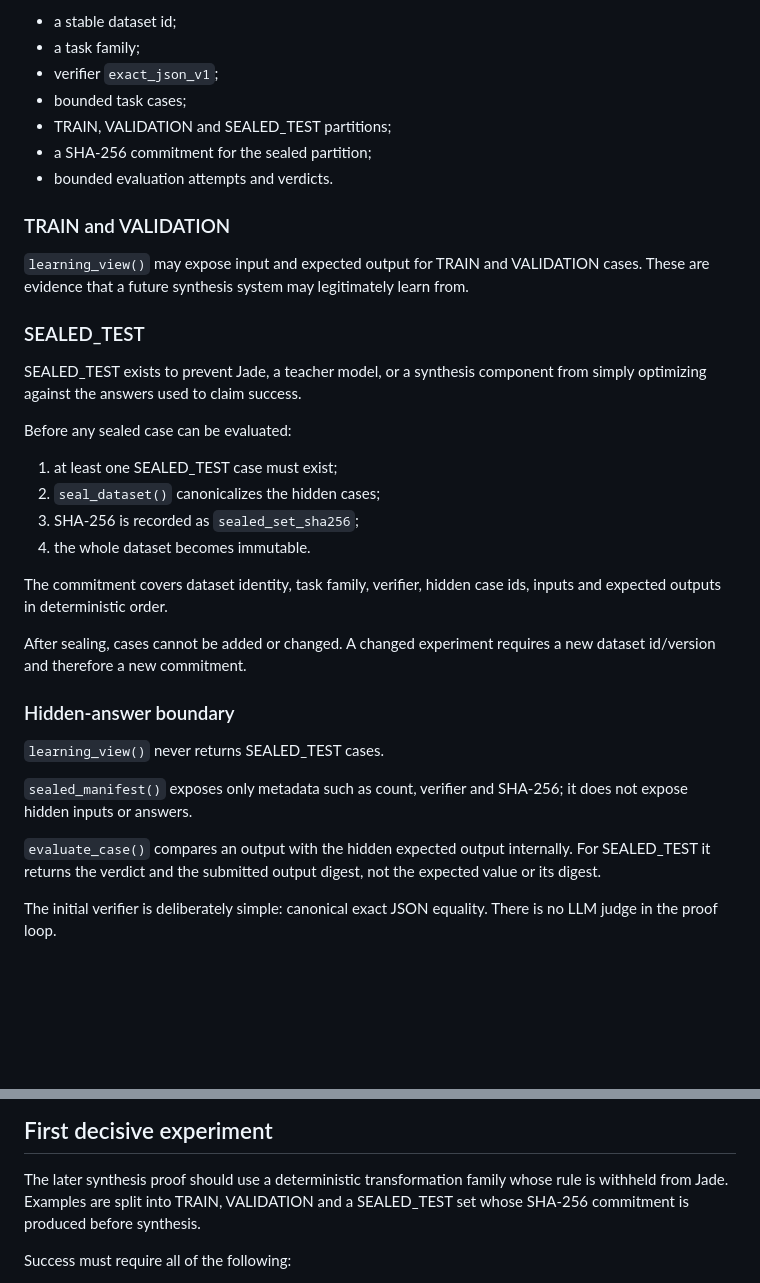
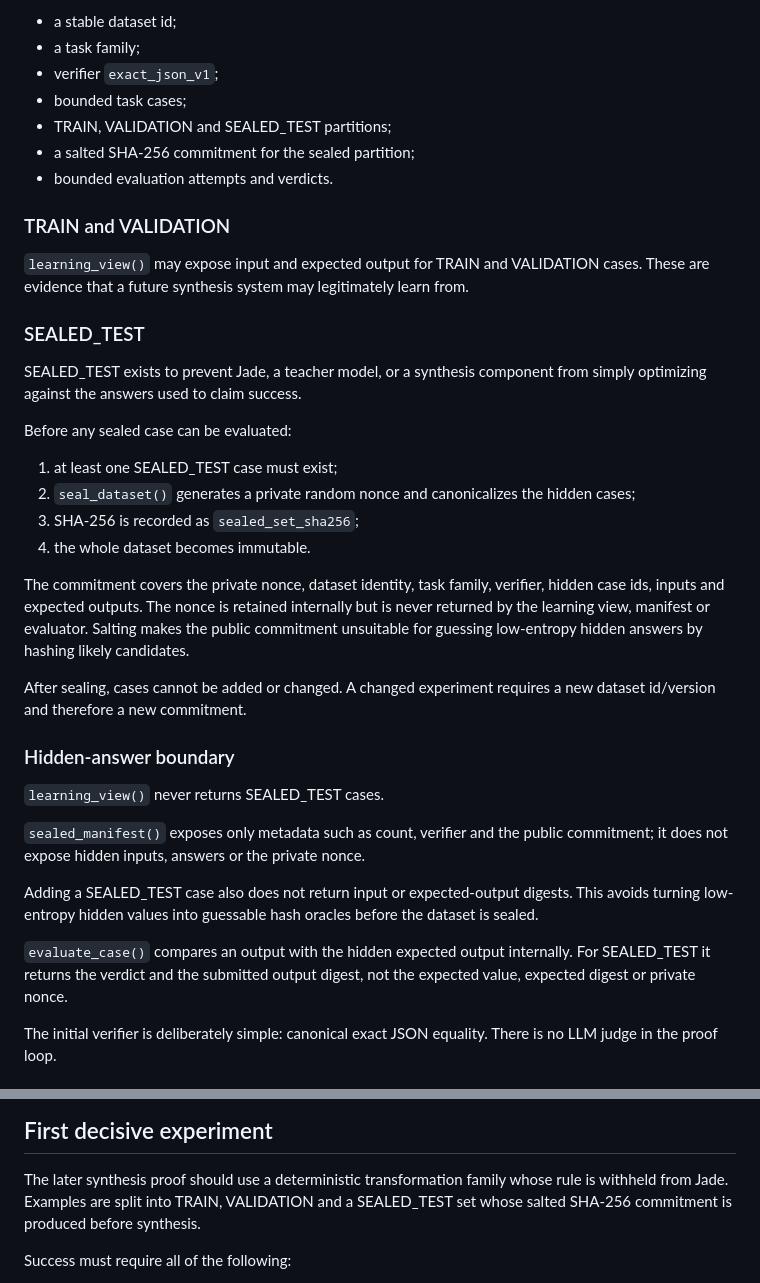
Before and after one commit to vadorus/Jade-genesis, a Markdown page: docs/VERIFIABLE_TASK_LEDGER_SKILLSPEC_0.1.19.md, 2 parts joined by grey strips. Drawn GitHub-style; blank space fills up the shorter version.

Commit message:
docs(0.1.19): document salted sealed commitment

```diff
--- a/docs/VERIFIABLE_TASK_LEDGER_SKILLSPEC_0.1.19.md
+++ b/docs/VERIFIABLE_TASK_LEDGER_SKILLSPEC_0.1.19.md
@@ -29,7 +29,7 @@ Each dataset has:
 - verifier `exact_json_v1`;
 - bounded task cases;
 - TRAIN, VALIDATION and SEALED_TEST partitions;
-- a SHA-256 commitment for the sealed partition;
+- a salted SHA-256 commitment for the sealed partition;
 - bounded evaluation attempts and verdicts.
 
 ### TRAIN and VALIDATION
@@ -46,12 +46,15 @@ from simply optimizing against the answers used to claim success.
 Before any sealed case can be evaluated:
 
 1. at least one SEALED_TEST case must exist;
-2. `seal_dataset()` canonicalizes the hidden cases;
+2. `seal_dataset()` generates a private random nonce and canonicalizes the hidden cases;
 3. SHA-256 is recorded as `sealed_set_sha256`;
 4. the whole dataset becomes immutable.
 
-The commitment covers dataset identity, task family, verifier, hidden case ids,
-inputs and expected outputs in deterministic order.
+The commitment covers the private nonce, dataset identity, task family, verifier,
+hidden case ids, inputs and expected outputs. The nonce is retained internally
+but is never returned by the learning view, manifest or evaluator. Salting makes
+the public commitment unsuitable for guessing low-entropy hidden answers by
+hashing likely candidates.
 
 After sealing, cases cannot be added or changed. A changed experiment requires a
 new dataset id/version and therefore a new commitment.
@@ -60,12 +63,16 @@ new dataset id/version and therefore a new commitment.
 
 `learning_view()` never returns SEALED_TEST cases.
 
-`sealed_manifest()` exposes only metadata such as count, verifier and SHA-256;
-it does not expose hidden inputs or answers.
+`sealed_manifest()` exposes only metadata such as count, verifier and the public
+commitment; it does not expose hidden inputs, answers or the private nonce.
+
+Adding a SEALED_TEST case also does not return input or expected-output digests.
+This avoids turning low-entropy hidden values into guessable hash oracles before
+the dataset is sealed.
 
 `evaluate_case()` compares an output with the hidden expected output internally.
 For SEALED_TEST it returns the verdict and the submitted output digest, not the
-expected value or its digest.
+expected value, expected digest or private nonce.
 
 The initial verifier is deliberately simple: canonical exact JSON equality.
 There is no LLM judge in the proof loop.
@@ -179,7 +186,7 @@ coverage, detect redundant special cases and keep acquisition provenance.
 
 The later synthesis proof should use a deterministic transformation family whose
 rule is withheld from Jade. Examples are split into TRAIN, VALIDATION and a
-SEALED_TEST set whose SHA-256 commitment is produced before synthesis.
+SEALED_TEST set whose salted SHA-256 commitment is produced before synthesis.
 
 Success must require all of the following:
 
```
